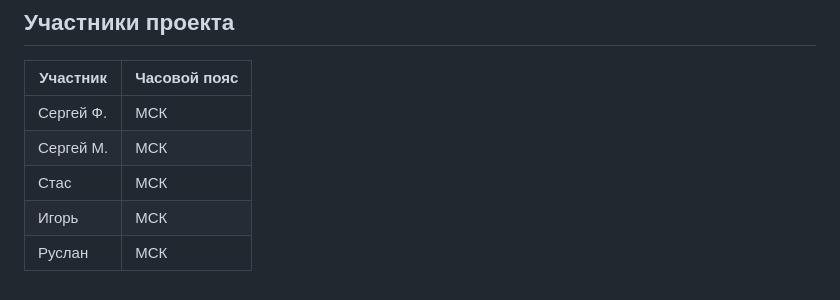
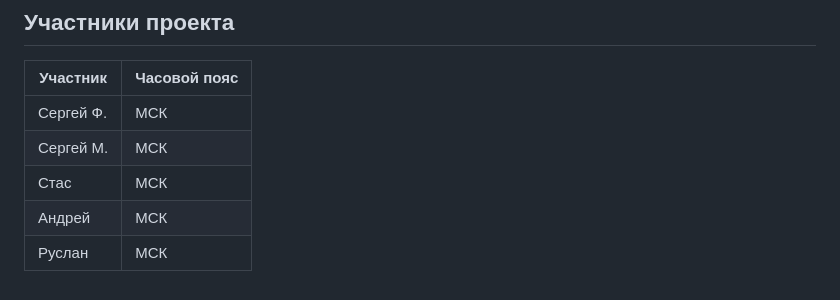
Before and after one commit to skkqz/-MEGANO, a Markdown page: README.md, the part around the change. Drawn GitHub-style.

```diff
--- a/README.md
+++ b/README.md
@@ -79,5 +79,5 @@ docker-compose up -d
 Сергей Ф. | МСК
 Сергей М. | МСК
 Стас | МСК
-Игорь | МСК
+Андрей | МСК
 Руслан | МСК
```
